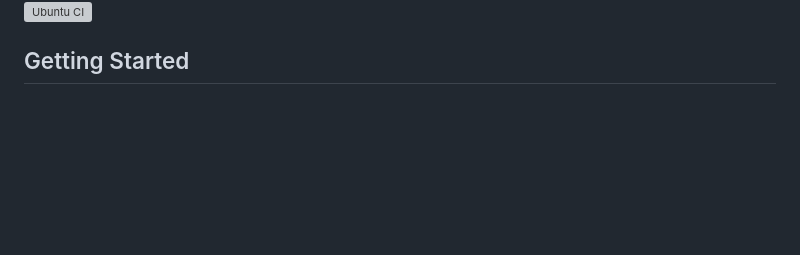
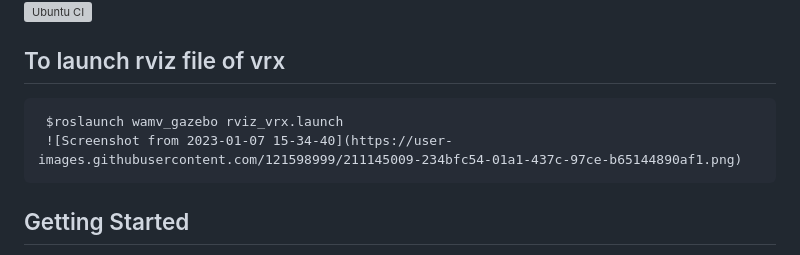
Before and after one commit to ROS-BARIFLOLABS/ROS, a Markdown page: vrx/README.md, the part around the change. Drawn GitHub-style; blank space fills up the shorter version; grey boxes are pictures that could not be loaded.

```diff
--- a/vrx/README.md
+++ b/vrx/README.md
@@ -15,6 +15,12 @@ The VRX environment is also the "virtual venue" for the [VRX Competition](https:
 
 ![VRX](images/sydney_regatta.png)
 ![Ubuntu CI](https://github.com/osrf/vrx/workflows/Ubuntu%20CI/badge.svg)
+
+## To launch rviz file of vrx
+
+     $roslaunch wamv_gazebo rviz_vrx.launch
+     ![Screenshot from 2023-01-07 15-34-40](https://user-images.githubusercontent.com/121598999/211145009-234bfc54-01a1-437c-97ce-b65144890af1.png)
+
 
 ## Getting Started
 
```
